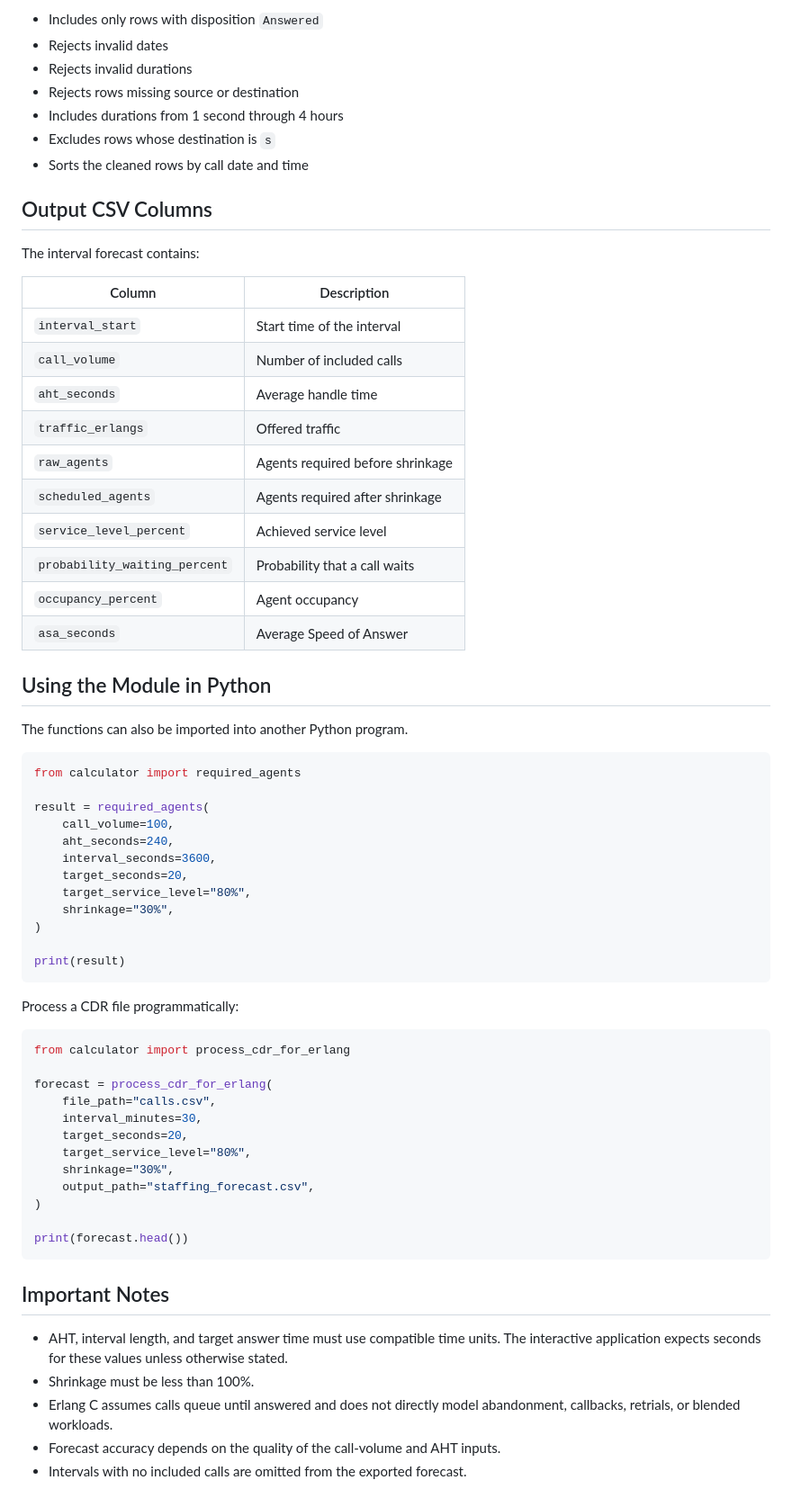
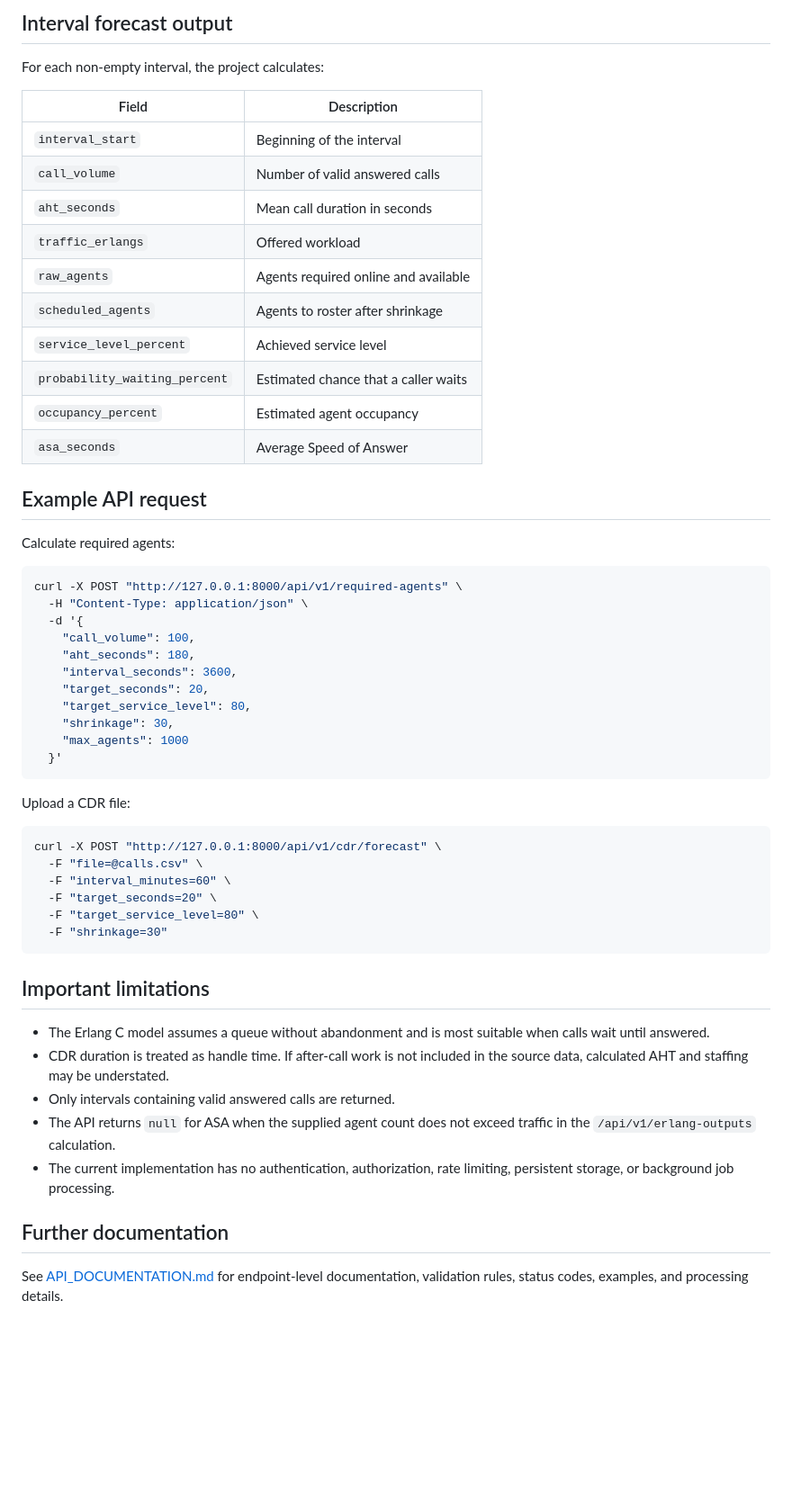
Before and after one commit to Poojamalagala123/Calculator-Erlang-C, a Markdown page: README.md, the part around one of its changes. Shown at 90% size. GitHub-like rendering; blank space fills up the shorter version.

Commit message:
Revise README for project overview and API usage
Updated README to reflect project changes, including new features and API details.

````diff
--- a/README.md
+++ b/README.md
@@ -229,69 +189,58 @@ By default, the application:
 
-- Includes only rows with disposition `Answered`
-- Rejects invalid dates
-- Rejects invalid durations
-- Rejects rows missing source or destination
-- Includes durations from 1 second through 4 hours
-- Excludes rows whose destination is `s`
-- Sorts the cleaned rows by call date and time
+## Interval forecast output
 
-## Output CSV Columns
+For each non-empty interval, the project calculates:
 
-The interval forecast contains:
-
-| Column | Description |
+| Field | Description |
 |---|---|
-| `interval_start` | Start time of the interval |
-| `call_volume` | Number of included calls |
-| `aht_seconds` | Average handle time |
-| `traffic_erlangs` | Offered traffic |
-| `raw_agents` | Agents required before shrinkage |
-| `scheduled_agents` | Agents required after shrinkage |
+| `interval_start` | Beginning of the interval |
+| `call_volume` | Number of valid answered calls |
+| `aht_seconds` | Mean call duration in seconds |
+| `traffic_erlangs` | Offered workload |
+| `raw_agents` | Agents required online and available |
+| `scheduled_agents` | Agents to roster after shrinkage |
 | `service_level_percent` | Achieved service level |
-| `probability_waiting_percent` | Probability that a call waits |
-| `occupancy_percent` | Agent occupancy |
+| `probability_waiting_percent` | Estimated chance that a caller waits |
+| `occupancy_percent` | Estimated agent occupancy |
 | `asa_seconds` | Average Speed of Answer |
 
-## Using the Module in Python
+## Example API request
 
-The functions can also be imported into another Python program.
+Calculate required agents:
 
-```python
-from calculator import required_agents
-
-result = required_agents(
-    call_volume=100,
-    aht_seconds=240,
-    interval_seconds=3600,
-    target_seconds=20,
-    target_service_level="80%",
-    shrinkage="30%",
-)
-
-print(result)
+```bash
+curl -X POST "http://127.0.0.1:8000/api/v1/required-agents" \
+  -H "Content-Type: application/json" \
+  -d '{
+    "call_volume": 100,
+    "aht_seconds": 180,
+    "interval_seconds": 3600,
+    "target_seconds": 20,
+    "target_service_level": 80,
+    "shrinkage": 30,
+    "max_agents": 1000
+  }'
 ```
 
-Process a CDR file programmatically:
+Upload a CDR file:
 
-```python
-from calculator import process_cdr_for_erlang
-
-forecast = process_cdr_for_erlang(
-    file_path="calls.csv",
-    interval_minutes=30,
-    target_seconds=20,
-    target_service_level="80%",
-    shrinkage="30%",
-    output_path="staffing_forecast.csv",
-)
-
-print(forecast.head())
+```bash
+curl -X POST "http://127.0.0.1:8000/api/v1/cdr/forecast" \
+  -F "file=@calls.csv" \
+  -F "interval_minutes=60" \
+  -F "target_seconds=20" \
+  -F "target_service_level=80" \
+  -F "shrinkage=30"
 ```
 
-## Important Notes
+## Important limitations
 
-- AHT, interval length, and target answer time must use compatible time units. The interactive application expects seconds for these values unless otherwise stated.
-- Shrinkage must be less than 100%.
-- Erlang C assumes calls queue until answered and does not directly model abandonment, callbacks, retrials, or blended workloads.
-- Forecast accuracy depends on the quality of the call-volume and AHT inputs.
-- Intervals with no included calls are omitted from the exported forecast.
+- The Erlang C model assumes a queue without abandonment and is most suitable when calls wait until answered.
+- CDR duration is treated as handle time. If after-call work is not included in the source data, calculated AHT and staffing may be understated.
+- Only intervals containing valid answered calls are returned.
+- The API returns `null` for ASA when the supplied agent count does not exceed traffic in the `/api/v1/erlang-outputs` calculation.
+- The current implementation has no authentication, authorization, rate limiting, persistent storage, or background job processing.
+
+## Further documentation
+
+See [API_DOCUMENTATION.md](API_DOCUMENTATION.md) for endpoint-level documentation, validation rules, status codes, examples, and processing details.
````
Also changed, not shown: other parts of README.md (+126 -166 lines).
